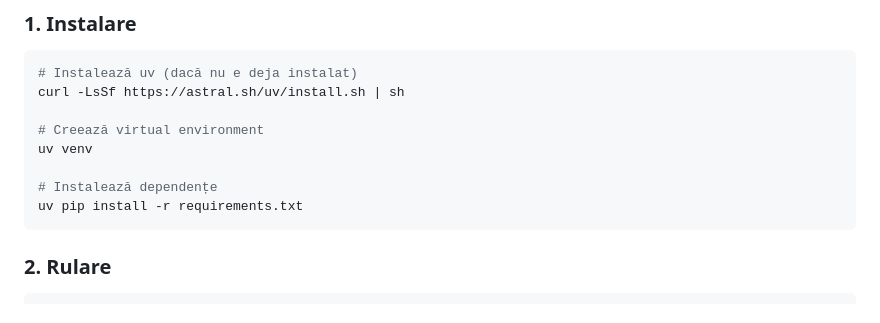
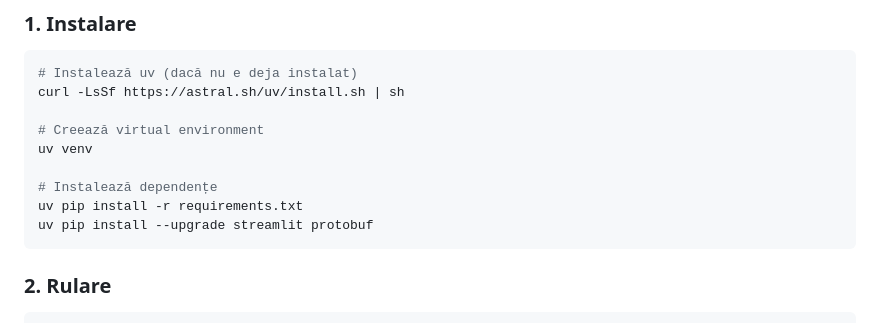
Before and after one commit to lightsongjs/sumarDashboard, a Markdown page: README.md, the part around the change. Drawn GitHub-style.

````diff
--- a/README.md
+++ b/README.md
@@ -21,6 +21,7 @@ uv venv
 
 # Instalează dependențe
 uv pip install -r requirements.txt
+uv pip install --upgrade streamlit protobuf
 ```
 
 ### 2. Rulare
````
